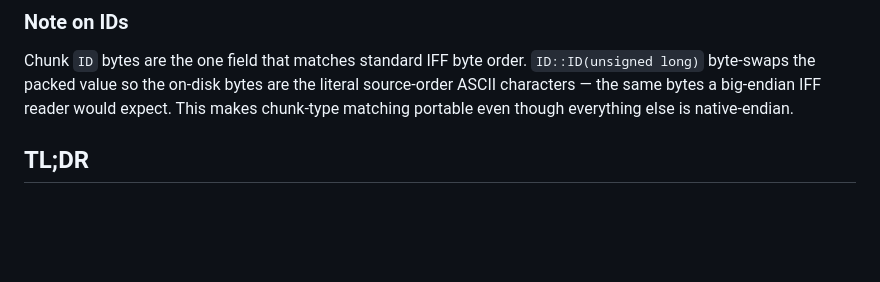
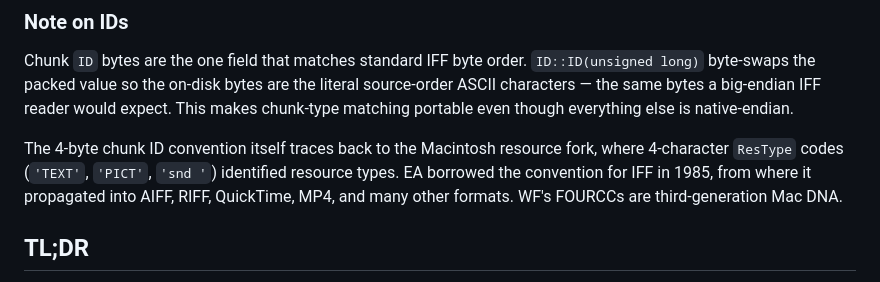
Before and after one commit to WorldFoundry/WorldFoundry, a Markdown page: 2026-04-10-worldfoundry-iffcomp-format.md, the part around the change. Rendered like a GitHub page; blank space fills up the shorter version.

Commit message:
iffcomp doc: add FOURCC lineage note tracing back to Mac resource fork
Co-Authored-By: Claude Sonnet 4.6 <noreply@anthropic.com>

```diff
--- a/2026-04-10-worldfoundry-iffcomp-format.md
+++ b/2026-04-10-worldfoundry-iffcomp-format.md
@@ -205,6 +205,8 @@ The file produced by `iffcomp` shares the EA-IFF chunk-header shape but deviates
 
 Chunk `ID` bytes are the one field that matches standard IFF byte order. `ID::ID(unsigned long)` byte-swaps the packed value so the on-disk bytes are the literal source-order ASCII characters — the same bytes a big-endian IFF reader would expect. This makes chunk-type matching portable even though everything else is native-endian.
 
+The 4-byte chunk ID convention itself traces back to the Macintosh resource fork, where 4-character `ResType` codes (`'TEXT'`, `'PICT'`, `'snd '`) identified resource types. EA borrowed the convention for IFF in 1985, from where it propagated into AIFF, RIFF, QuickTime, MP4, and many other formats. WF's FOURCCs are third-generation Mac DNA.
+
 ## TL;DR
 
 - **Source format**: a tiny scripting DSL whose only output is a binary IFF tree. Chunks are `{ 'ID' … }`, items are width-tagged numeric / string / file literals, with directives for alignment, timestamps, and back-patched offsets / sizes into other chunks.
```
